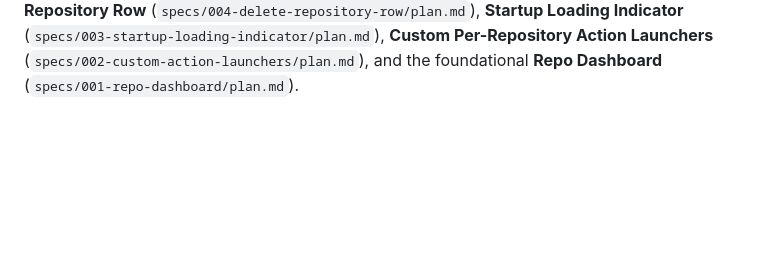
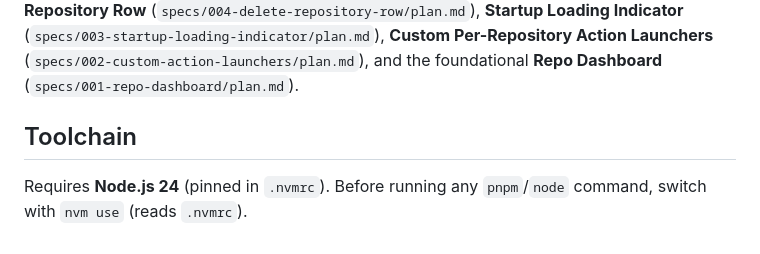
Before and after one commit to wojtekk/rookery, a Markdown page: CLAUDE.md, the part around the change. Rendered like a GitHub page; blank space fills up the shorter version.

Commit message:
docs: document Node 24 toolchain requirement in CLAUDE.md

```diff
--- a/CLAUDE.md
+++ b/CLAUDE.md
@@ -57,3 +57,8 @@ Loading Indicator** (`specs/003-startup-loading-indicator/plan.md`),
 (`specs/002-custom-action-launchers/plan.md`), and the foundational **Repo
 Dashboard** (`specs/001-repo-dashboard/plan.md`).
 <!-- SPECKIT END -->
+
+## Toolchain
+
+Requires **Node.js 24** (pinned in `.nvmrc`). Before running any `pnpm`/`node`
+command, switch with `nvm use` (reads `.nvmrc`).
```
